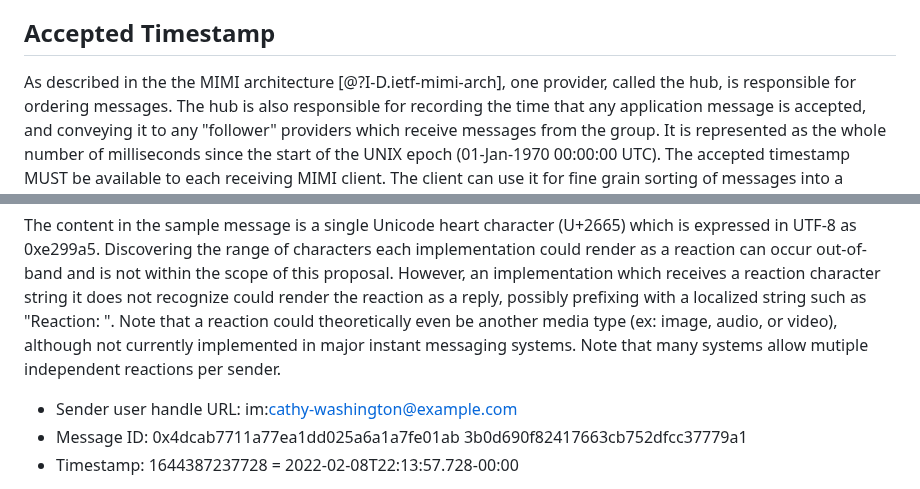
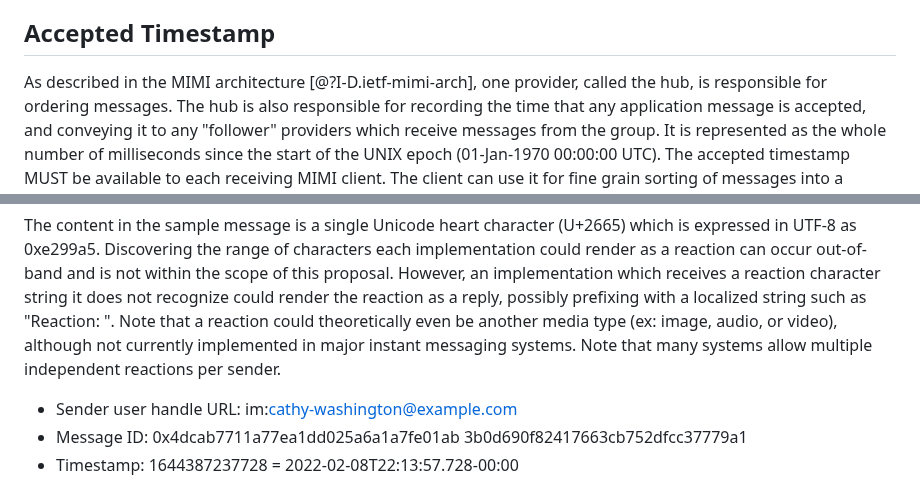
Before and after one commit to ietf-wg-mimi/draft-ietf-mimi-content, a Markdown page: draft-ietf-mimi-content.md, 2 parts joined by grey strips. Drawn GitHub-style.

```diff
--- a/draft-ietf-mimi-content.md
+++ b/draft-ietf-mimi-content.md
@@ -162,7 +162,7 @@ birthday attack on SHA_256 becomes feasible).
 
 ##  Accepted Timestamp
 
-As described in the the MIMI architecture [@?I-D.ietf-mimi-arch], one
+As described in the MIMI architecture [@?I-D.ietf-mimi-arch], one
 provider, called the hub, is responsible for ordering messages. The hub is
 also responsible for recording the time that any application message is
 accepted, and conveying it to any "follower" providers which receive messages
@@ -688,7 +688,7 @@ does not recognize could render the reaction as a reply, possibly prefixing
 with a localized string such as "Reaction: ".  Note that a reaction could
 theoretically even be another media type (ex: image, audio, or video), although
 not currently implemented in major instant messaging systems.
-Note that many systems allow mutiple independent reactions per sender.
+Note that many systems allow multiple independent reactions per sender.
 
 * Sender user handle URL:
   im:cathy-washington@example.com
```
Also changed, not shown: other parts of draft-ietf-mimi-content.md (+13 -13 lines).
